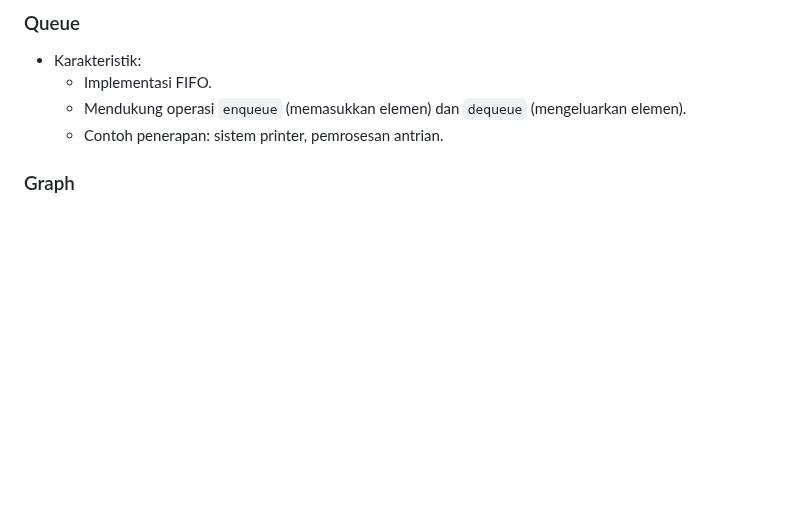
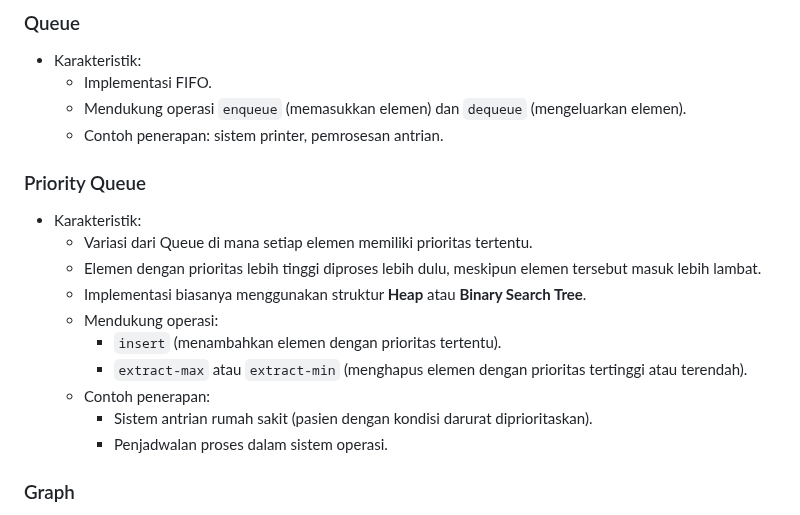
Before and after one commit to Muhammad-Ikhwan-Fathulloh/Implementation-of-Techniques-into-Programming, a Markdown page: README.md, the part around the change. GitHub-like rendering; blank space fills up the shorter version.

Commit message:
Update material

```diff
--- a/README.md
+++ b/README.md
@@ -18,6 +18,18 @@
   - Implementasi FIFO.
   - Mendukung operasi `enqueue` (memasukkan elemen) dan `dequeue` (mengeluarkan elemen).
   - Contoh penerapan: sistem printer, pemrosesan antrian.
+
+### Priority Queue
+- Karakteristik:
+  - Variasi dari Queue di mana setiap elemen memiliki prioritas tertentu.
+  - Elemen dengan prioritas lebih tinggi diproses lebih dulu, meskipun elemen tersebut masuk lebih lambat.
+  - Implementasi biasanya menggunakan struktur **Heap** atau **Binary Search Tree**.
+  - Mendukung operasi:
+    - `insert` (menambahkan elemen dengan prioritas tertentu).
+    - `extract-max` atau `extract-min` (menghapus elemen dengan prioritas tertinggi atau terendah).
+  - Contoh penerapan:
+    - Sistem antrian rumah sakit (pasien dengan kondisi darurat diprioritaskan).
+    - Penjadwalan proses dalam sistem operasi.
 
 ### Graph
 - Karakteristik:
```
